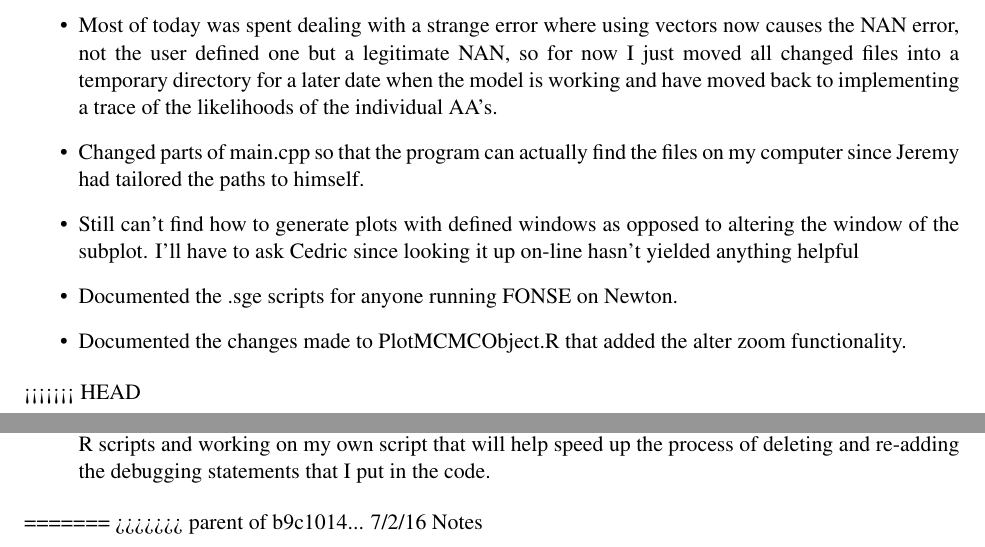
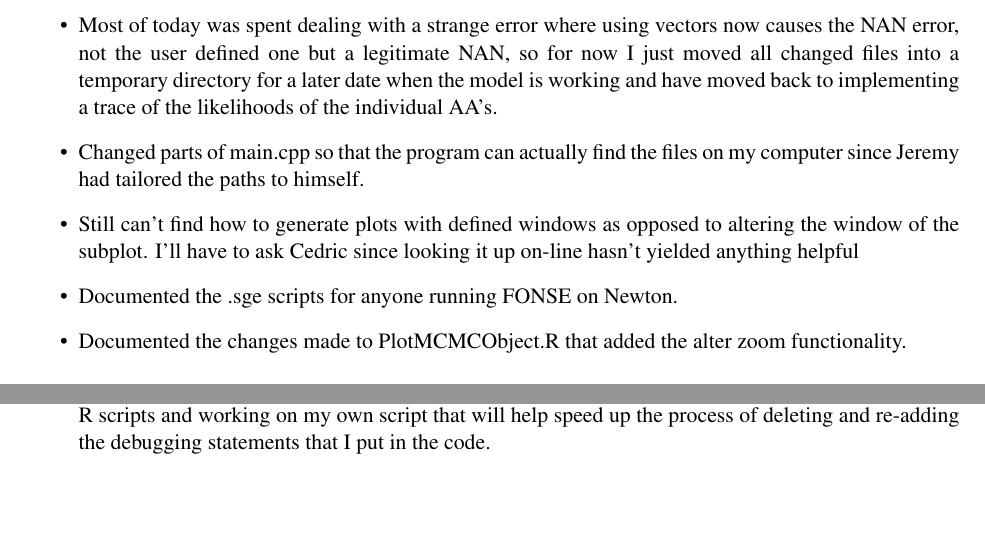
Before and after one commit to GilchristLab/labnotebooks, a LaTeX book (Alan.Dixon/Lab_Notes.tex): two parts of pages 59 and 63 of 63, joined at a grey line, cut so that both start at the same text, the shorter picture padded with empty space. Compiled offline with pdfLaTeX.

Commit message:
7/5/16 Notes

```diff
--- a/Alan.Dixon/Lab_Notes.tex
+++ b/Alan.Dixon/Lab_Notes.tex
@@ -529,7 +529,6 @@ If not, then LLik(data$\|$parmeters) surfaces, although similiar, will differ be
         \item Documented the .sge scripts for anyone running FONSE on Newton.
         \item Documented the changes made to PlotMCMCObject.R that added the alter zoom functionality.
     \end{itemize}
-<<<<<<< HEAD
 
 \labday{July 2, 2016}
     \begin{itemize}
@@ -549,6 +548,4 @@ If not, then LLik(data$\|$parmeters) surfaces, although similiar, will differ be
         \item Spent the day debugging and found the bug that was causing a nan error by the second iteration of the MCMC loop. It involved a function that initialized a vector, but the function passed the vector by value instead of reference which caused a copy to be made and then immediately be thrown away, leading to an actual vector initialized to 0, causing a 0/0 operation leading to the nan.
         \item Since the debugger takes a lot of time to run, I spent the waiting time further documenting the FONSE R scripts and working on my own script that will help speed up the process of deleting and re-adding the debugging statements that I put in the code.
     \end{itemize}
-=======
->>>>>>> parent of b9c1014... 7/2/16 Notes
 \end{document}
```
